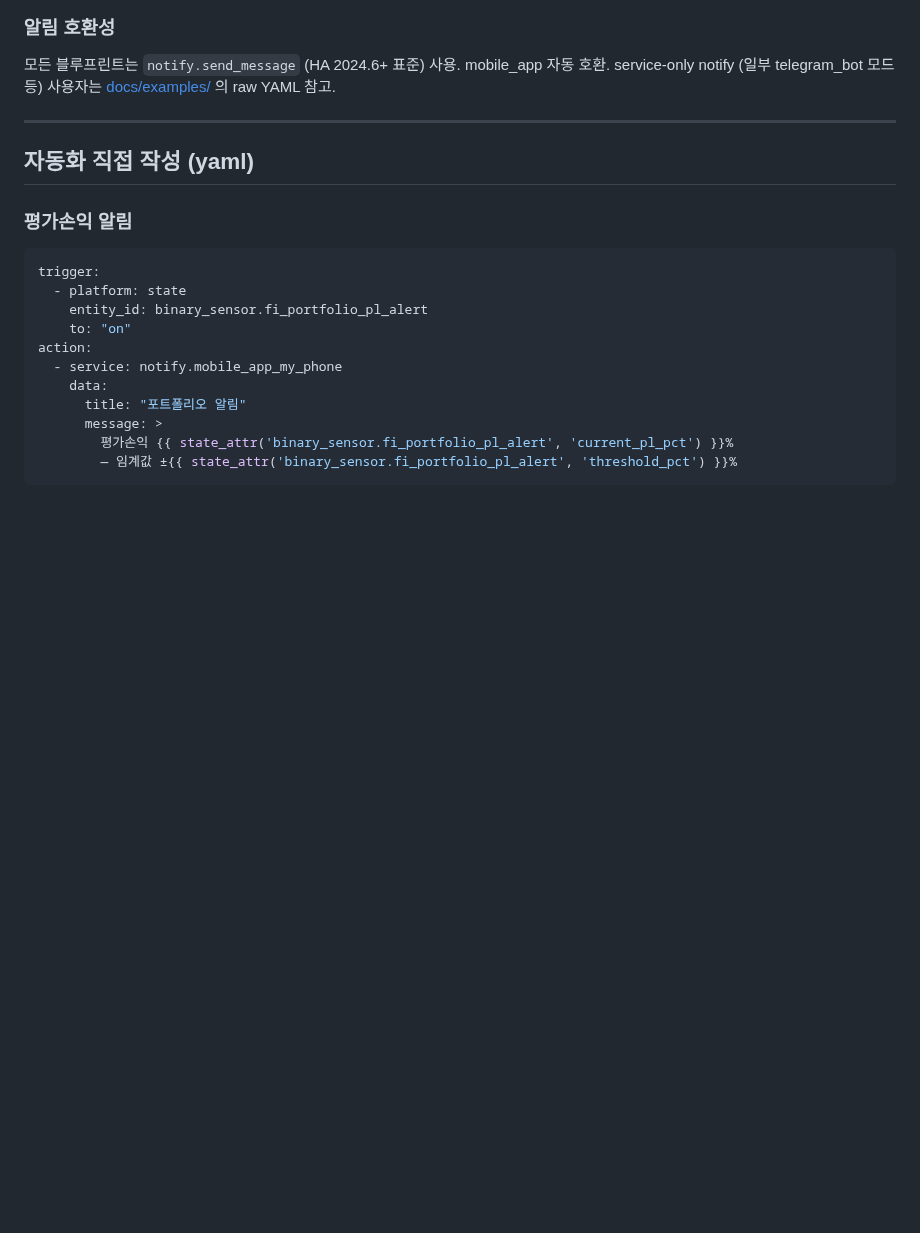
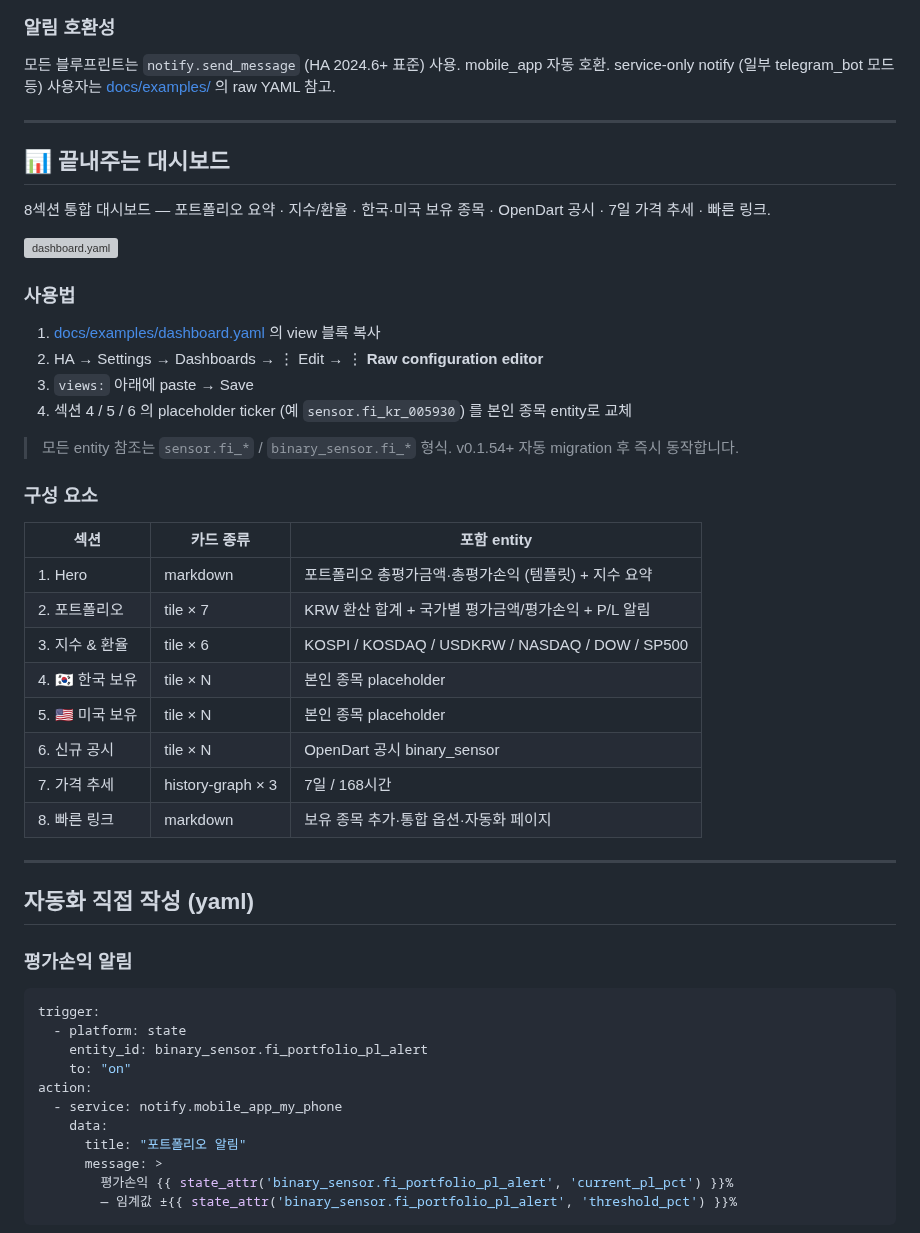
Before and after one commit to redchupa/kr_finance_kit, a Markdown page: README.md, the part around one of its changes. Drawn GitHub-style; blank space fills up the shorter version; grey boxes are pictures that could not be loaded.

```diff
--- a/README.md
+++ b/README.md
@@ -173,6 +175,36 @@ v0.1.53부터 sensor가 **1·5·15·30·60·90·120·180분** 8개 윈도우 att
 
 ### 알림 호환성
 모든 블루프린트는 `notify.send_message` (HA 2024.6+ 표준) 사용. mobile_app 자동 호환. service-only notify (일부 telegram_bot 모드 등) 사용자는 [docs/examples/](docs/examples/) 의 raw YAML 참고.
+
+---
+
+## 📊 끝내주는 대시보드
+
+8섹션 통합 대시보드 — 포트폴리오 요약 · 지수/환율 · 한국·미국 보유 종목 · OpenDart 공시 · 7일 가격 추세 · 빠른 링크.
+
+[![dashboard.yaml](https://img.shields.io/badge/copy-docs%2Fexamples%2Fdashboard.yaml-blue?logo=homeassistant)](docs/examples/dashboard.yaml)
+
+### 사용법
+
+1. [docs/examples/dashboard.yaml](docs/examples/dashboard.yaml) 의 view 블록 복사
+2. HA → Settings → Dashboards → ⋮ Edit → ⋮ **Raw configuration editor**
+3. `views:` 아래에 paste → Save
+4. 섹션 4 / 5 / 6 의 placeholder ticker (예 `sensor.fi_kr_005930`) 를 본인 종목 entity로 교체
+
+> 모든 entity 참조는 `sensor.fi_*` / `binary_sensor.fi_*` 형식. v0.1.54+ 자동 migration 후 즉시 동작합니다.
+
+### 구성 요소
+
+| 섹션 | 카드 종류 | 포함 entity |
+|---|---|---|
+| 1. Hero | markdown | 포트폴리오 총평가금액·총평가손익 (템플릿) + 지수 요약 |
+| 2. 포트폴리오 | tile × 7 | KRW 환산 합계 + 국가별 평가금액/평가손익 + P/L 알림 |
+| 3. 지수 & 환율 | tile × 6 | KOSPI / KOSDAQ / USDKRW / NASDAQ / DOW / SP500 |
+| 4. 🇰🇷 한국 보유 | tile × N | 본인 종목 placeholder |
+| 5. 🇺🇸 미국 보유 | tile × N | 본인 종목 placeholder |
+| 6. 신규 공시 | tile × N | OpenDart 공시 binary_sensor |
+| 7. 가격 추세 | history-graph × 3 | 7일 / 168시간 |
+| 8. 빠른 링크 | markdown | 보유 종목 추가·통합 옵션·자동화 페이지 |
 
 ---
 
```
Also changed, not shown: other parts of README.md (+2 -0 lines), README.en.md (+32 -0 lines), docs/screenshots/add_position.png (added), 1 other file.
